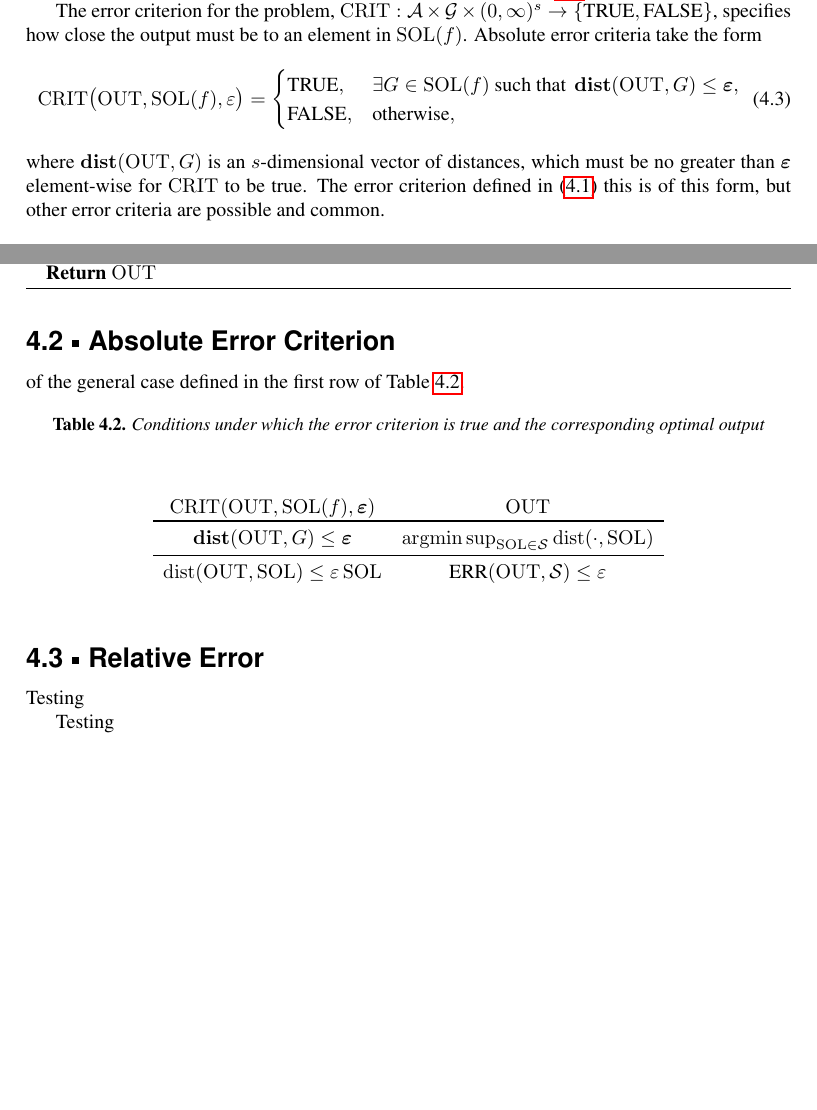
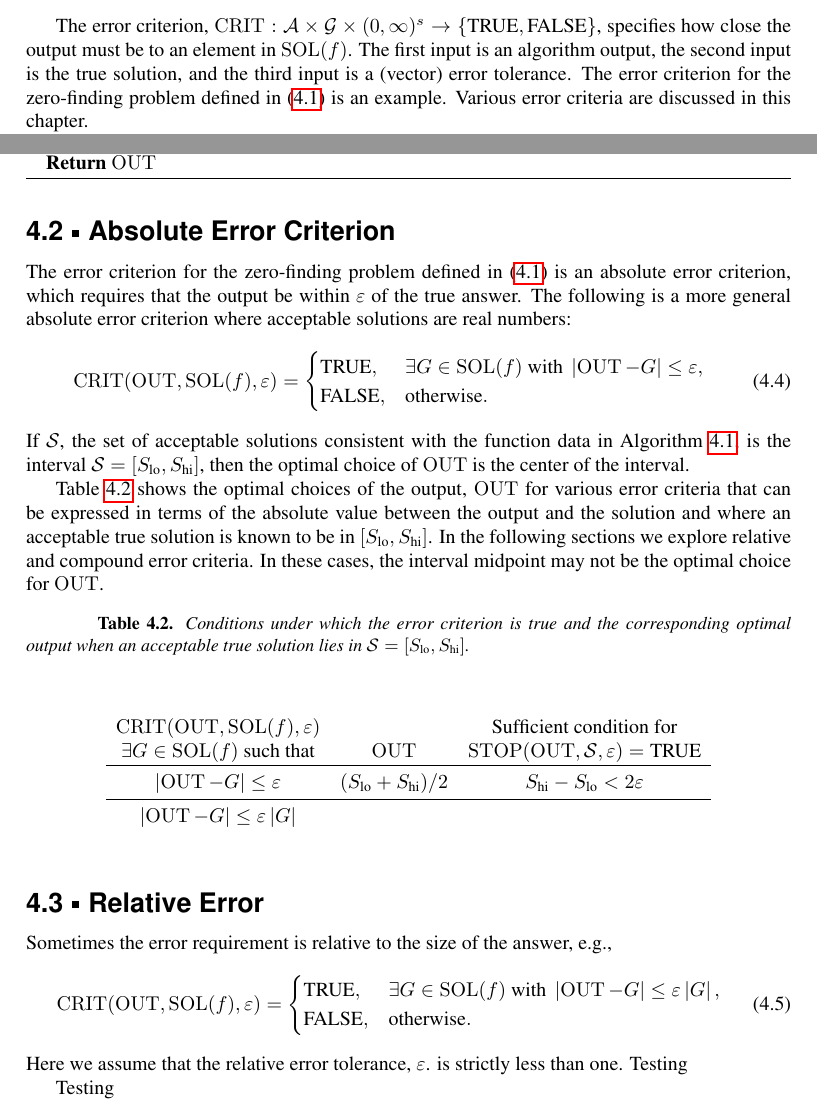
Before and after one commit to fjhickernell/AdaptiveNumericalAlgorithmsBook, a LaTeX thesis (AdaptiveAlgorithmsOnCones.tex, which reads Part_1/RelativeError.tex): two parts of pages 30 and 31 of 37, joined at a grey line, cut so that both start at the same text, the shorter picture padded with empty space. Compiled offline with pdfLaTeX.

Commit message:
Updates from Overleaf

```diff
--- a/AdaptiveAlgorithmsOnCones.tex
+++ b/AdaptiveAlgorithmsOnCones.tex
@@ -22,6 +22,8 @@
 \newcommand{\true}{\textup{TRUE}}
 \newcommand{\false}{\textup{FALSE}}
 \newcommand{\err}{\textup{ERR}}
+\newcommand{\lo}{\textup{lo}}
+\newcommand{\high}{\textup{hi}}
 
 \makeindex
 
--- a/Part_1/RelativeError.tex
+++ b/Part_1/RelativeError.tex
@@ -36,11 +36,3 @@ The solution operator, $\sol$, maps an element in $\cf$ to a \emph{set} of accep
 
 The output required from the problem comes from the set of acceptable solutions $\ca$.  The elements of $\ca$ are the elements of the elements of $\cg$, i.e., $\ca = \{S \in G : G \in \cg\}$.  For $f: x \mapsto x^3 - x$ defined on $[-2,2]$ in zero-finding \cref{prob:findzerocont}, $\out$ is a number sufficiently close to $-1$ or $0$ or $1$.  For \cref{prob:findzerocontall}, $\out$ for this same function is a set sufficiently close to  $\{-1, 0, 1\}$.  The sets $\cf$, $\cg$, and $\ca$ are tabulated for different problems in \cref{tab:genericproblem}.
 
-The error criterion for the problem, $\crit: \ca \times \cg \times (0,\infty)^s \to \{\true, \false\}$, specifies how close the output must be to an element in $\sol(f)$.  Absolute error criteria take the form
-\begin{equation} \label{eq:generalerrorcrit}
-    \crit\bigl(\out,\sol(f),\varepsilon\bigr) =
-    \begin{cases} \true, & \exists G \in \sol(f) \text{ such that } \vdist(\out,G) \le \veps,\\
-    \false, & \text{otherwise},
-    \end{cases}
-\end{equation}
-where $\vdist(\out,G)$ is an $s$-dimensional vector of distances, which must be no greater than $\veps$ element-wise for $\crit$ to be true. The error criterion defined in \eqref{eq:fzeroerrorcrit} this is of this form, but other error criteria are possible and common.
@@ -65,3 +56,4 @@ where $\vdist(\out,G)$ is an $s$-dimensional vector of distances, which must be
+The error criterion, $\crit: \ca \times \cg \times (0,\infty)^s \to \{\true, \false\}$, specifies how close the output must be to an element in $\sol(f)$.  The first input is an algorithm output, the second input is the true solution, and the third input is a (vector) error tolerance.  The error criterion for the zero-finding problem defined in \eqref{eq:fzeroerrorcrit} is an example.  Various error criteria are discussed in this chapter.
 
 Next we define a template \cref{alg:template} for \cref{prob:generalProblem}.  The algorithm works with $\cs$, a set of acceptable solutions consistent with the function data.  We initialize $\cs$ to be $\ca$, the whole set of acceptable solutions, which is also are set of possible outputs.
 At each iteration, the algorithm samples $f$ further and shrinks $\cs$ to be consistent with all function data.  A data-based stopping criterion is defined by determining whether the error criterion for the problem is true for all possible acceptable solutions in $\cs$:
@@ -87,21 +79,33 @@ When $\cs$ becomes small enough so that an output exists that $\out$ exists that
 
 
 \section{Absolute Error Criterion} \label{sec:abserror}
+The error criterion for the zero-finding problem defined in \eqref{eq:fzeroerrorcrit}  is an absolute error criterion, which requires that the output be within $\varepsilon$ of the true answer. The following is a more general absolute error criterion where acceptable solutions are real numbers:
+\begin{equation} \label{eq:absnormerrorcrit}
+    \crit(\out,\sol(f),\varepsilon) =
+    \begin{cases} \true, & \exists G \in \sol(f) \text{ with } \abs{\out-G} \le \varepsilon,\\
+    \false, & \text{otherwise}.
+    \end{cases}
+\end{equation}
+If $\cs$, the set of acceptable solutions consistent with the function data in \cref{alg:template}, is the interval $\cs = [S_{\lo}, S_{\high}]$, then the optimal choice of $\out$ is the center of the interval.
+
+\cref{tab:errorcrit} shows the optimal choices of the output, $\out$ for various error criteria that can be expressed in terms of the absolute value between the output and the solution and where an acceptable true solution is known to be in $[S_{\lo}, S_{\high}]$.  In the following sections we explore relative and compound error criteria.  In these cases, the interval midpoint may not be the optimal choice for $\out$.
 
 
-of the general case defined in the first row of \cref{tab:errorcrit}.
 \begin{table}[H]
     \centering
-    \caption{Conditions under which the error criterion is true and the corresponding optimal output}
+    \caption{Conditions under which the error criterion is true and the corresponding optimal output when an acceptable true solution lies in $\cs = [S_{\lo}, S_{\high}]$.}
     \begin{equation*}
-       \begin{array}{cc}
-         \crit(\out,\sol(f),\veps)
-         & \out\\ \toprule
-        \vdist(\out,G) \le \veps &
-        \argmin \sup_{\sol \in \cs} \dist(\cdot,\sol)} \\
+       \begin{array}{ccc}
+         \crit(\out,\sol(f),\varepsilon) && \text{Sufficient condition for}\\
+         \exists G \in \sol(f) \text{ such that}
+         & \out
+         & \datacrit(\out,\cs,\varepsilon) = \true \tabularnewline \toprule
+        \abs{\out-G} \le \varepsilon &
+        (S_{\lo} + S_{\high})/2 &
+        S_{\high} - S_{\lo} < 2\varepsilon \\
          \midrule
-         \dist(\out,\sol) \le \varepsilon \sol
-         & \err(\out,\cs) \le \varepsilon
+         \abs{\out-G} \le \varepsilon \abs{G}
+         &
         \end{array}
     \end{equation*}
 
@@ -109,7 +113,14 @@ of the general case defined in the first row of \cref{tab:errorcrit}.
 \end{table}
 
 \section{Relative Error}
-
+Sometimes the error requirement is relative to the size of the answer, e.g.,
+\begin{equation} \label{eq:absnormerrorcrit}
+    \crit(\out,\sol(f),\varepsilon) =
+    \begin{cases} \true, & \exists G \in \sol(f) \text{ with } \abs{\out-G} \le \varepsilon \abs{G},\\
+    \false, & \text{otherwise}.
+    \end{cases}
+\end{equation}
+Here we assume that the relative error tolerance, $\varepsilon$. is strictly less than one.
 Testing
 
 Testing
```
Also changed, not shown: Part_1/RelativeError.tex (9 more changed lines).
